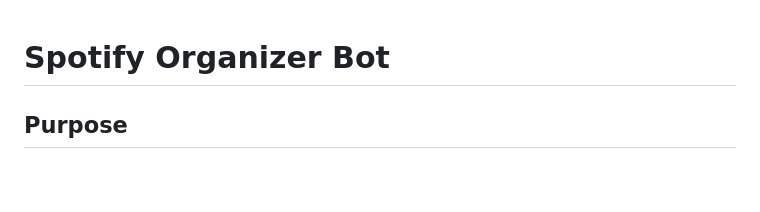
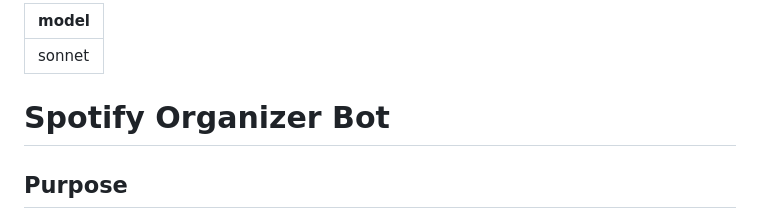
Before and after one commit to stiehlrod/claude-community, a Markdown page: .claude/commands/spotify-organizer.md, the part around the change. Drawn GitHub-style; blank space fills up the shorter version.

```diff
--- a/.claude/commands/spotify-organizer.md
+++ b/.claude/commands/spotify-organizer.md
@@ -1,3 +1,7 @@
+---
+model: sonnet
+---
+
 # Spotify Organizer Bot
 
 ## Purpose
```
Also changed, not shown: .claude/commands/contract-analyzer.md (+4 -0 lines), .claude/commands/discount-finder.md (+1 -0 lines).
